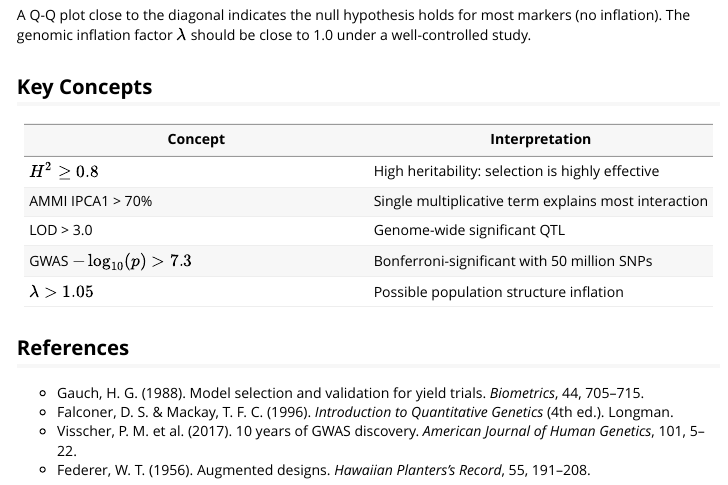
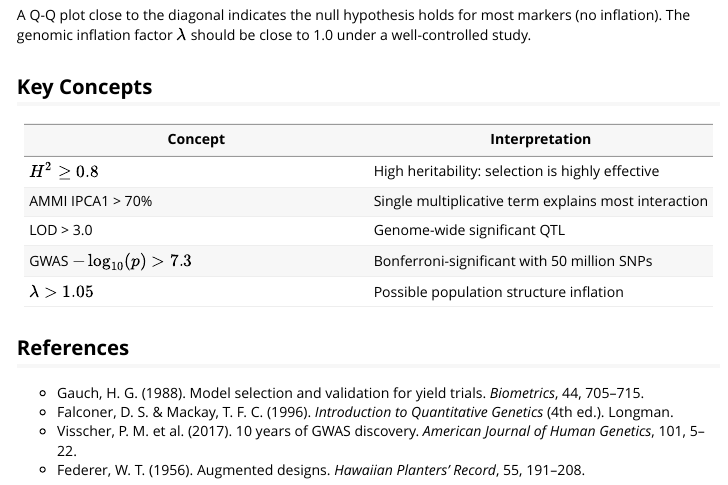
Before and after one commit to lunganlungpg/agristat, an R Markdown document (vignettes/03-genetics-gwas.Rmd): the page in a window 1100 px wide, from 3950 px down. Rendered offline with R 4.5, knitr and Pandoc, with nearby package versions.

Commit message:
Fix test file dollar-sign issues and vignette typo
Agent-Logs-Url: https://github.com/lunganlungpg/agristat/sessions/6d575b67-b5e5-496c-be4c-fcfb5c73ab22

Co-authored-by: lunganlungpg <227372907+lunganlungpg@users.noreply.github.com>

```diff
--- a/vignettes/03-genetics-gwas.Rmd
+++ b/vignettes/03-genetics-gwas.Rmd
@@ -247,5 +247,5 @@
   Genetics* (4th ed.). Longman.
 - Visscher, P. M. et al. (2017). 10 years of GWAS discovery.
   *American Journal of Human Genetics*, 101, 5--22.
-- Federer, W. T. (1956). Augmented designs. *Hawaiian Planters's Record*,
+- Federer, W. T. (1956). Augmented designs. *Hawaiian Planters' Record*,
   55, 191--208.
```
Also changed, not shown: 1 other file.
